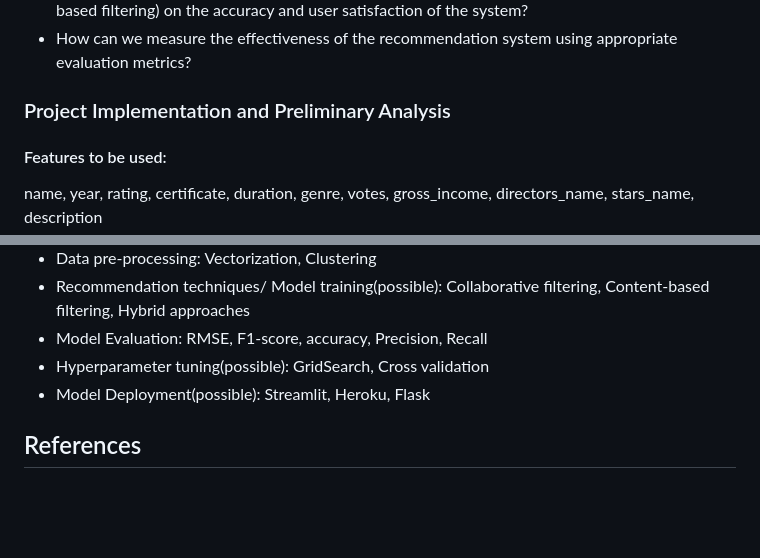
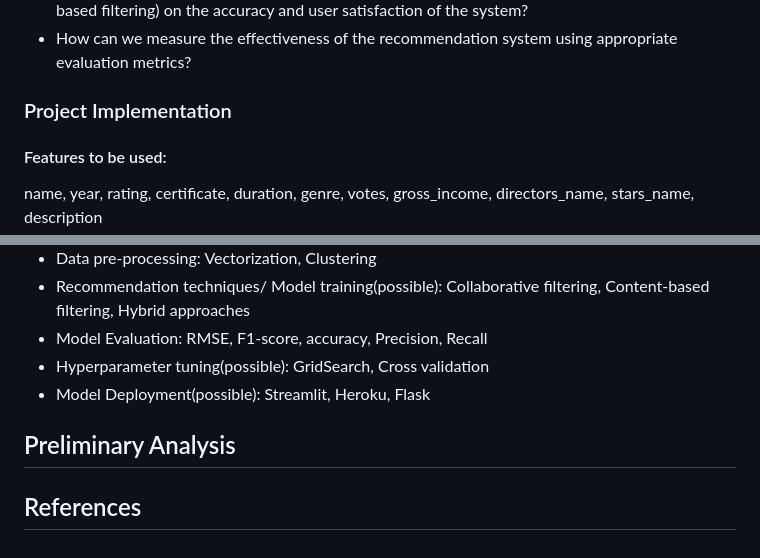
Before and after one commit to DATA-606-SUMMER-2023/Snigdha_DATA-606, a Markdown page: docs/draft_proposal.md, 2 parts joined by grey strips. Drawn GitHub-style; blank space fills up the shorter version.

```diff
--- a/docs/draft_proposal.md
+++ b/docs/draft_proposal.md
@@ -51,7 +51,7 @@ This issue is important to both users and the movie industry. For users, the ove
 - What is the impact of different recommendation strategies (e.g., collaborative filtering, content-based filtering) on the accuracy and user satisfaction of the system?
 - How can we measure the effectiveness of the recommendation system using appropriate evaluation metrics?
 
-### Project Implementation and Preliminary Analysis
+### Project Implementation
 
 #### Features to be used:
 name, year, rating, certificate, duration, genre, votes, gross_income, directors_name, stars_name, description
@@ -66,4 +66,7 @@ name, year, rating, certificate, duration, genre, votes, gross_income, directors
 - Hyperparameter tuning(possible): GridSearch, Cross validation
 - Model Deployment(possible): Streamlit, Heroku, Flask
 
+## Preliminary Analysis
+
+
 ## References
```
